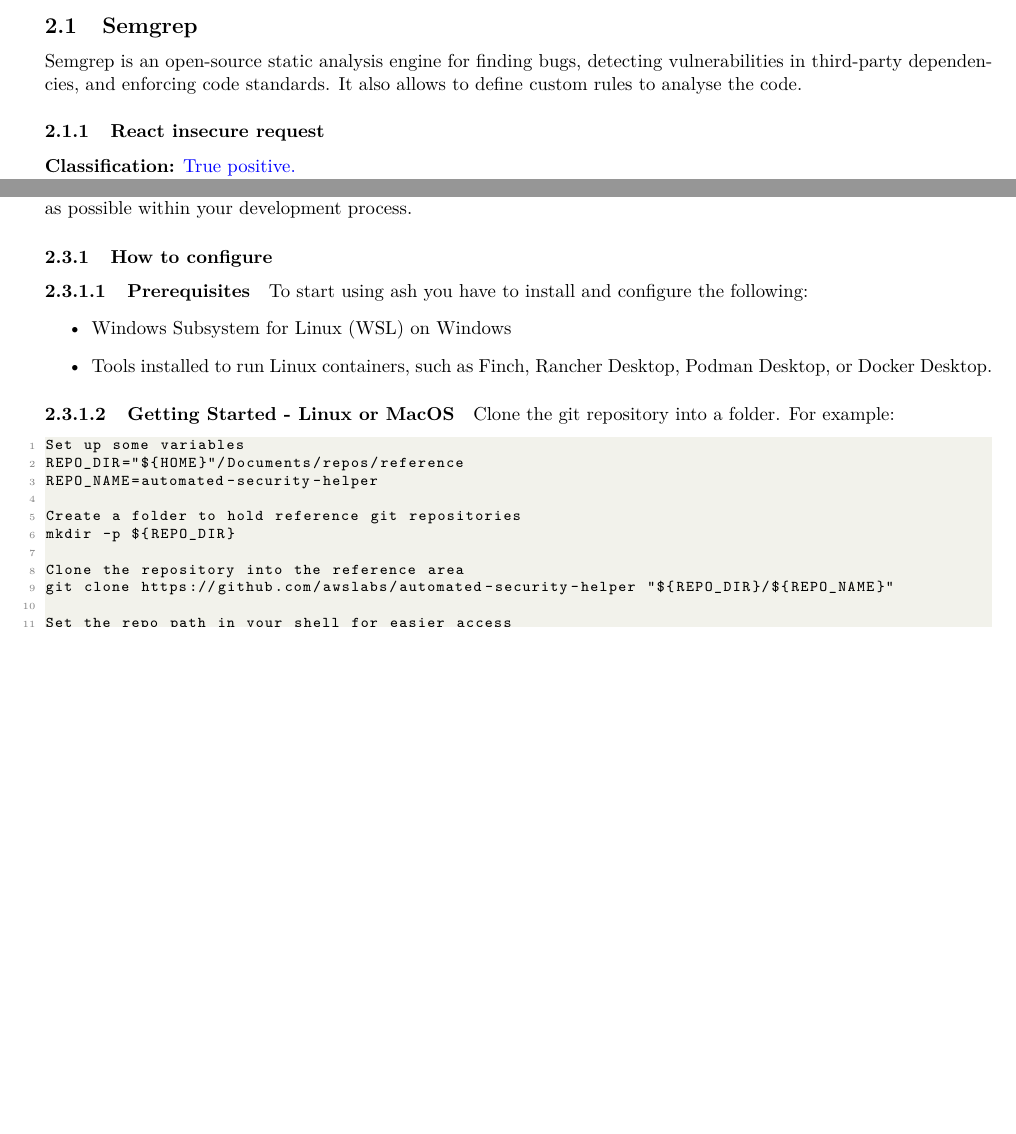
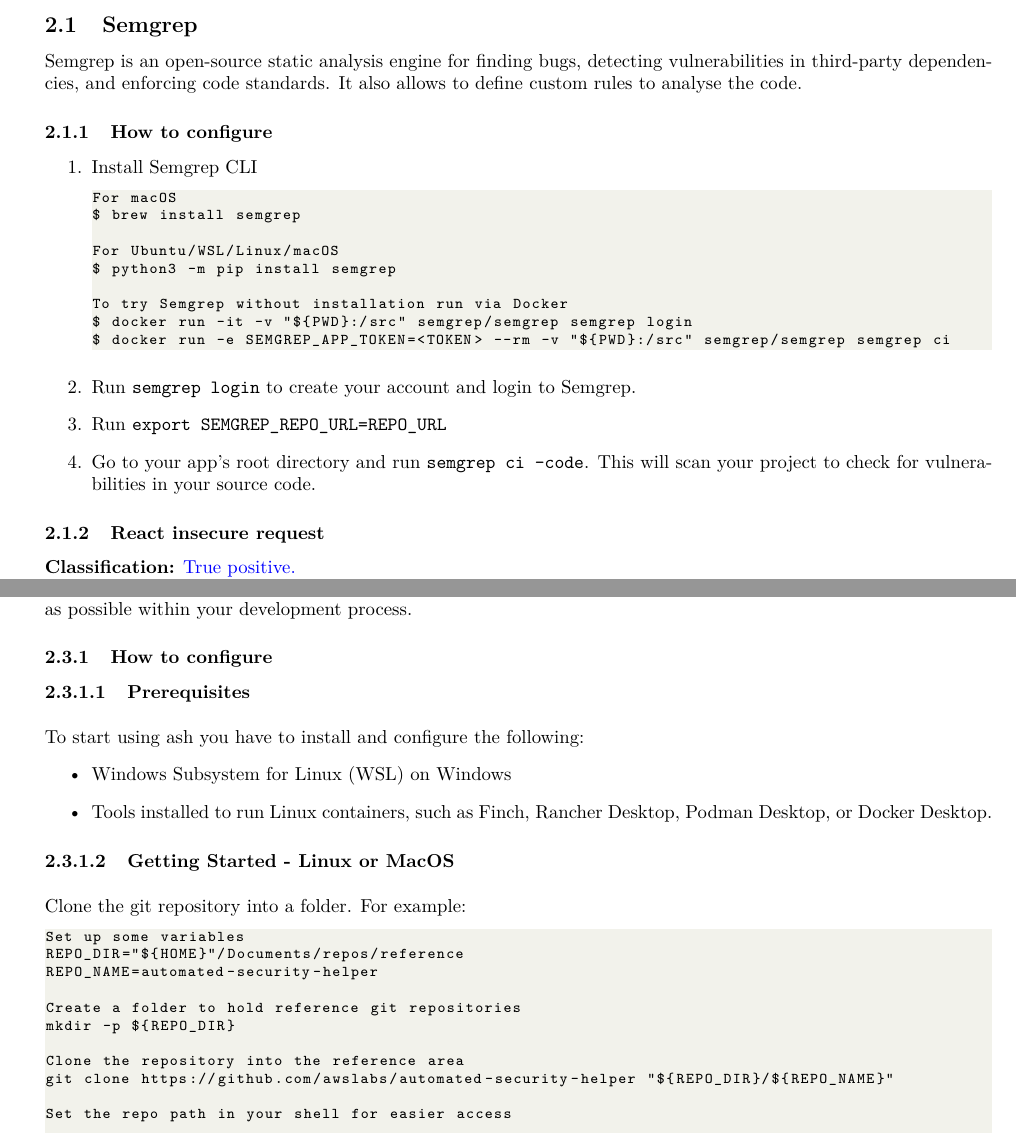
Before and after one commit to Cybersecurity-Team-AAA/Demonstrator-for-Static-Analysis-of-Web-Applications, a LaTeX document (documentation/documentation.tex): two parts of pages 5 and 10 of 34 before the commit and two parts of pages 5 and 11 of 35 after it, joined at a grey line, cut so that both start at the same text, the shorter picture padded with empty space. Compiled offline with pdfLaTeX.

Commit message:
added semgrep configuration

```diff
--- a/documentation/documentation.tex
+++ b/documentation/documentation.tex
@@ -163,6 +163,26 @@
 Semgrep is an open-source static analysis engine for finding bugs, detecting vulnerabilities in third-party dependencies,
 and enforcing code standards. It also allows to define custom rules to analyse the code.
 
+\subsubsection{How to configure}
+
+\begin{enumerate}
+\item Install Semgrep CLI
+\begin{lstlisting}[numbers=none]
+For macOS
+$ brew install semgrep
+
+For Ubuntu/WSL/Linux/macOS
+$ python3 -m pip install semgrep
+
+To try Semgrep without installation run via Docker
+$ docker run -it -v "${PWD}:/src" semgrep/semgrep semgrep login
+$ docker run -e SEMGREP_APP_TOKEN=<TOKEN> --rm -v "${PWD}:/src" semgrep/semgrep semgrep ci
+\end{lstlisting}
+\item Run \texttt{semgrep login} to create your account and login to Semgrep.
+\item Run \texttt{export SEMGREP\_REPO\_URL=REPO\_URL}
+\item Go to your app's root directory and run \texttt{semgrep ci --code}. This will scan your project to check for vulnerabilities in your source code.
+\end{enumerate}
+
 \subsubsection{React insecure request}
 \textbf{Classification:} \hyperref[subsubsec:cleartext_transmission_of_sensitive_information]{True positive.} \\
 \textbf{Description:} Unencrypted request over HTTP detected. \\
@@ -457,17 +477,17 @@
 The security helper tool was created to help you reduce the probability of a security violation in a new code, infrastructure or IAM configuration by providing a fast and easy tool to conduct preliminary security check as early as possible within your development process.
 
 \subsubsection{How to configure}
-\paragraph{Prerequisites}
+\paragraph{Prerequisites} \mbox{} \\ \\
 To start using ash you have to install and configure the following:
 \begin{itemize}
 \item Windows Subsystem for Linux (WSL) on Windows
 \item Tools installed to run Linux containers, such as Finch, Rancher Desktop, Podman Desktop, or Docker Desktop.
 \end{itemize}
 
-\paragraph{Getting Started - Linux or MacOS}
+\paragraph{Getting Started - Linux or MacOS} \mbox{} \\ \\
 Clone the git repository into a folder. For example:
 
-\begin{lstlisting}
+\begin{lstlisting}[numbers=none]
 Set up some variables
 REPO_DIR="${HOME}"/Documents/repos/reference
 REPO_NAME=automated-security-helper
```
Also changed, not shown: documentation/documentation.pdf, documentation/documentation.tex (4 more changed lines).
